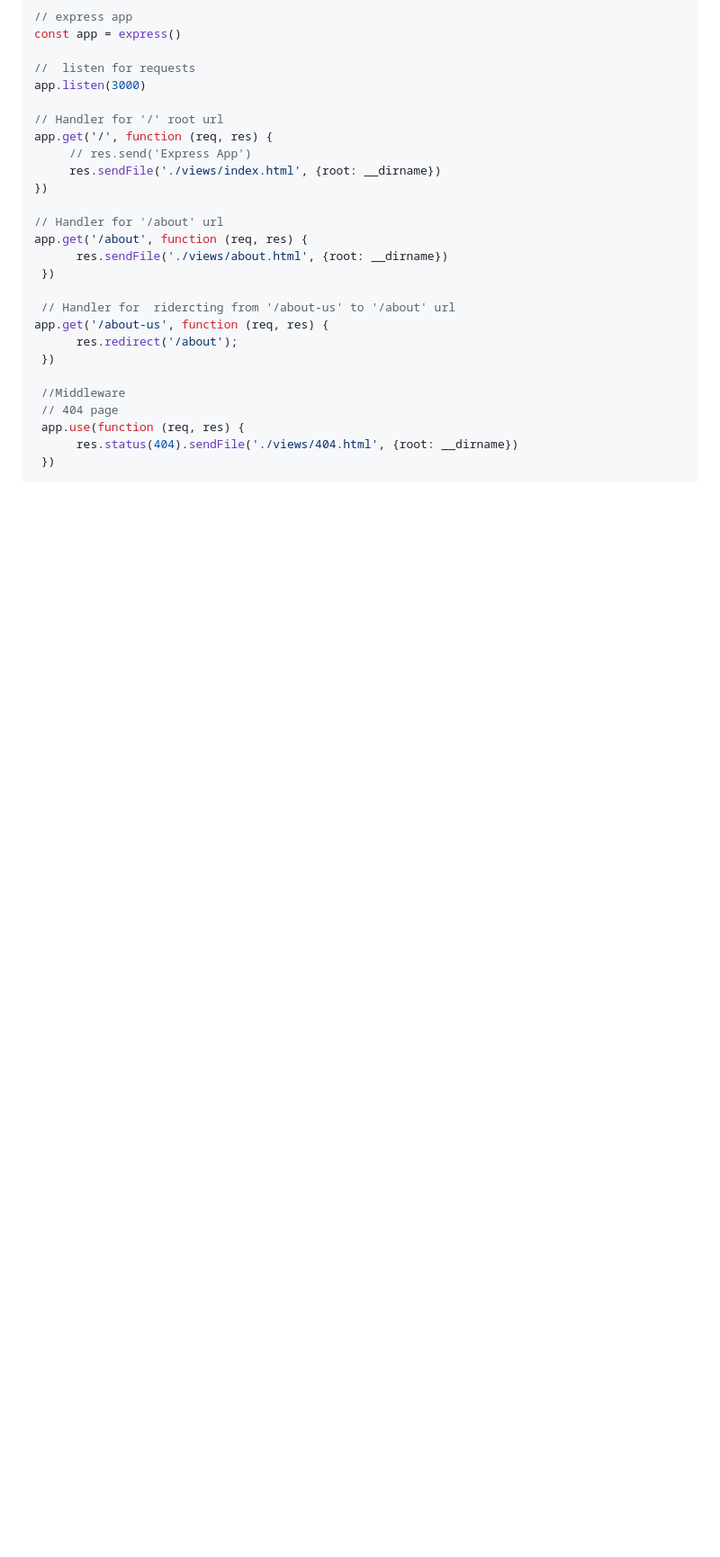
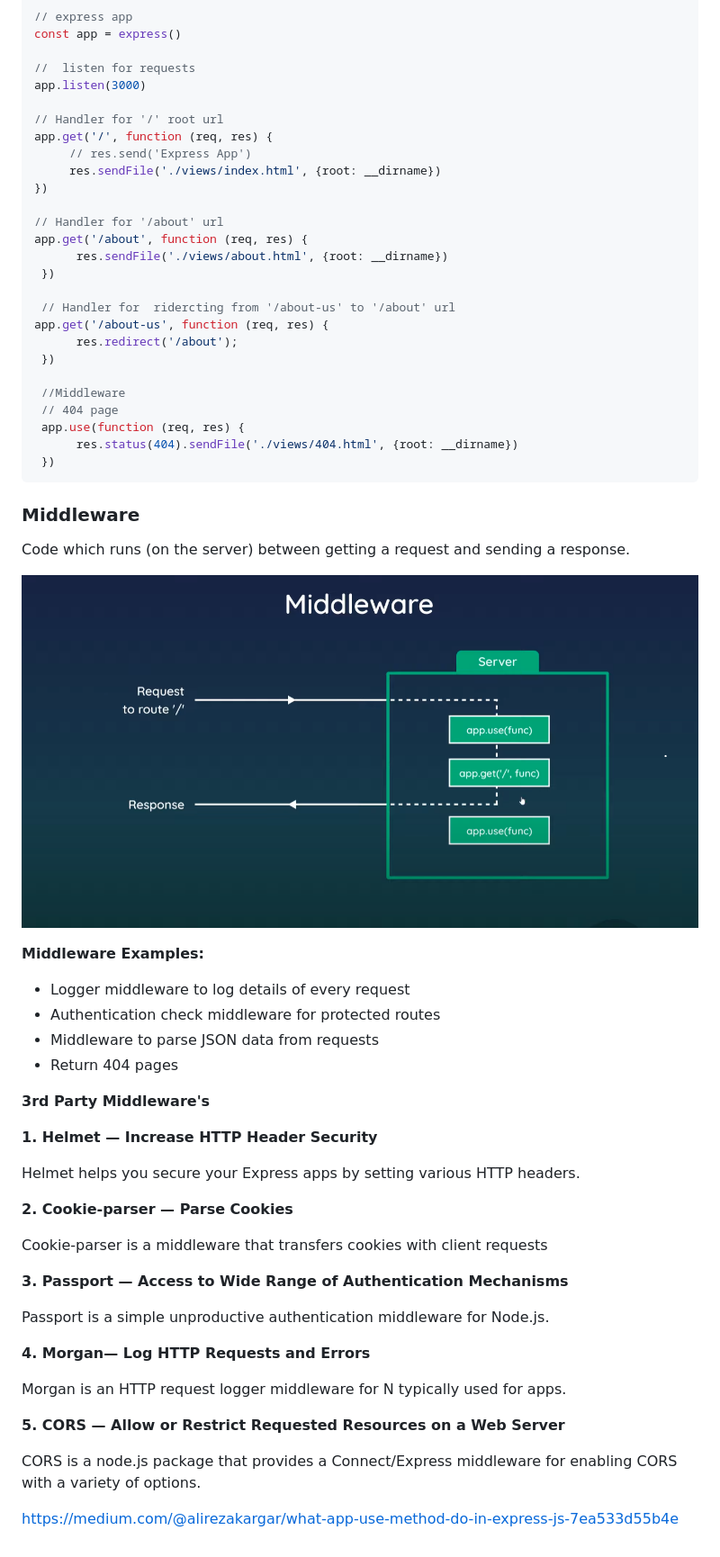
Before and after one commit to nickglu86/nodejs-fundamentals, a Markdown page: README.md, the part around the change. Shown at 90% size. Rendered like a GitHub page; blank space fills up the shorter version.

Commit message:
middleware/documentation

````diff
--- a/README.md
+++ b/README.md
@@ -458,3 +458,40 @@ app.get('/about-us', function (req, res) {
       res.status(404).sendFile('./views/404.html', {root: __dirname})
  })
 ```
+
+### Middleware
+
+Code which runs (on the server) between getting a request and sending a response.
+
+![Untitled](assets/Untitled%202.png)
+
+**Middleware Examples:**
+
+- Logger middleware to log details of every request
+- Authentication check middleware for protected routes
+- Middleware to parse JSON data from requests
+- Return 404 pages
+
+**3rd Party Middleware's**
+
+**1. Helmet — Increase HTTP Header Security**
+
+Helmet helps you secure your Express apps by setting various HTTP headers.
+
+**2. Cookie-parser — Parse Cookies**
+
+Cookie-parser is a middleware that transfers cookies with client requests
+
+**3. Passport — Access to Wide Range of Authentication Mechanisms**
+
+Passport is a simple unproductive authentication middleware for Node.js.
+
+**4. Morgan— Log HTTP Requests and Errors**
+
+Morgan is an HTTP request logger middleware for N typically used for apps.
+
+**5. CORS — Allow or Restrict Requested Resources on a Web Server**
+
+CORS is a node.js package that provides a Connect/Express middleware for enabling CORS with a variety of options.
+
+[https://medium.com/@alirezakargar/what-app-use-method-do-in-express-js-7ea533d55b4e](https://medium.com/@alirezakargar/what-app-use-method-do-in-express-js-7ea533d55b4e)
````
